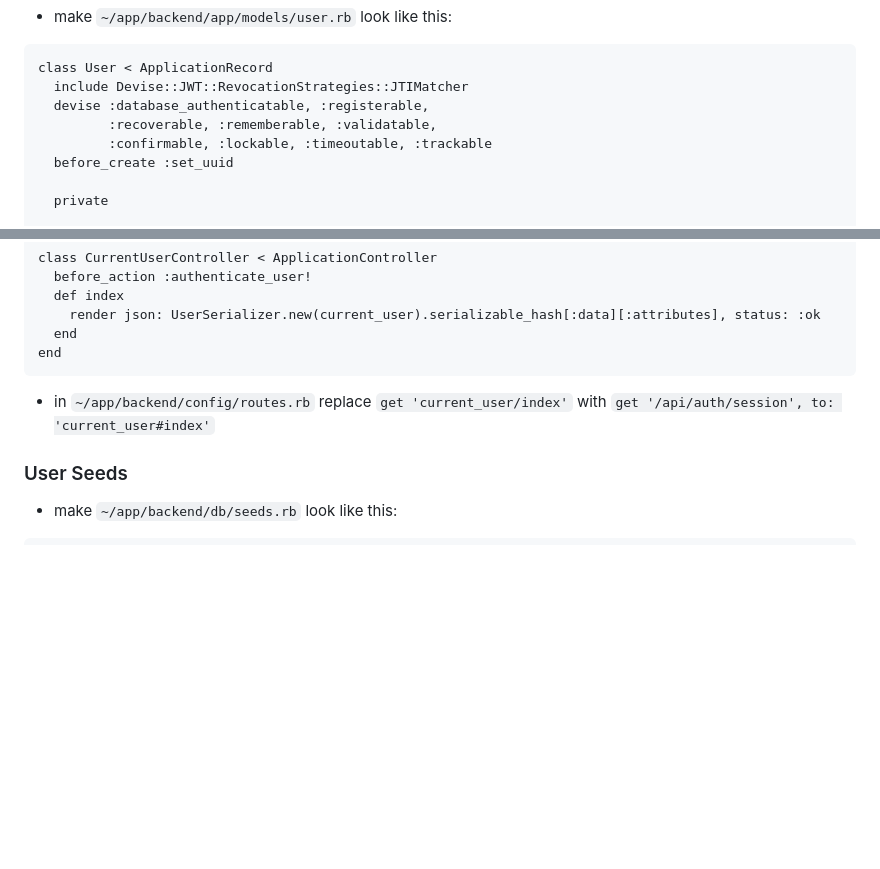
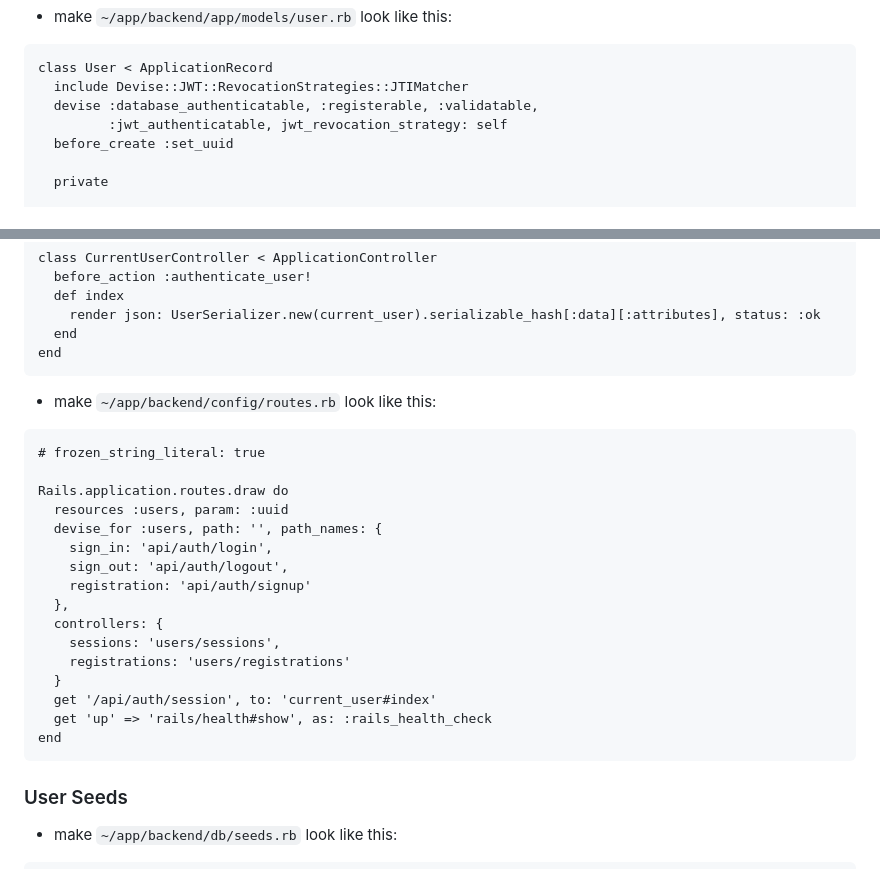
Before and after one commit to mark-mcdermott/drivetracks-wip-nuxt3, a Markdown page: README.md, 2 parts joined by grey strips. Drawn GitHub-style; blank space fills up the shorter version.

````diff
--- a/README.md
+++ b/README.md
@@ -2150,9 +2150,8 @@ end
 ```
 class User < ApplicationRecord
   include Devise::JWT::RevocationStrategies::JTIMatcher
-  devise :database_authenticatable, :registerable,
-         :recoverable, :rememberable, :validatable,
-         :confirmable, :lockable, :timeoutable, :trackable
+  devise :database_authenticatable, :registerable, :validatable,
+         :jwt_authenticatable, jwt_revocation_strategy: self
   before_create :set_uuid
 
   private
@@ -2230,7 +2229,25 @@ class CurrentUserController < ApplicationController
   end
 end
 ```
-- in `~/app/backend/config/routes.rb` replace `get 'current_user/index'` with `get '/api/auth/session', to: 'current_user#index'`
+- make `~/app/backend/config/routes.rb` look like this:
+```
+# frozen_string_literal: true
+
+Rails.application.routes.draw do
+  resources :users, param: :uuid
+  devise_for :users, path: '', path_names: {
+    sign_in: 'api/auth/login',
+    sign_out: 'api/auth/logout',
+    registration: 'api/auth/signup'
+  },
+  controllers: {
+    sessions: 'users/sessions',
+    registrations: 'users/registrations'
+  }
+  get '/api/auth/session', to: 'current_user#index'
+  get 'up' => 'rails/health#show', as: :rails_health_check
+end
+```
 
 ### User Seeds
 - make `~/app/backend/db/seeds.rb` look like this:
````
